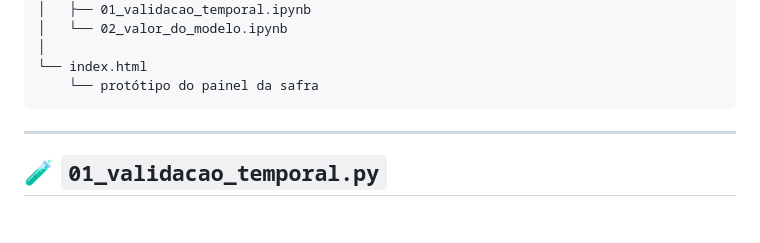
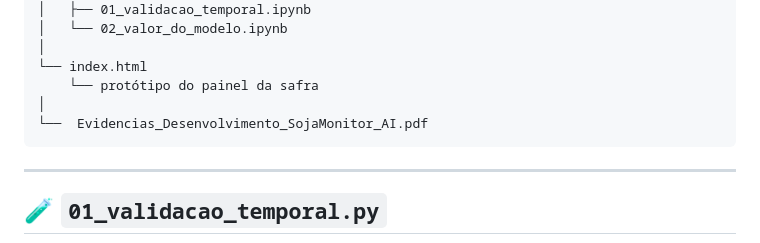
Before and after one commit to francianerod/SojaMonitor-AI, a Markdown page: README.md, the part around the change. Drawn GitHub-style; blank space fills up the shorter version.

````diff
--- a/README.md
+++ b/README.md
@@ -235,6 +235,8 @@ sojamonitor-ai/
 │
 └── index.html
     └── protótipo do painel da safra
+│
+└──  Evidencias_Desenvolvimento_SojaMonitor_AI.pdf
 ```
 
 ---
````
